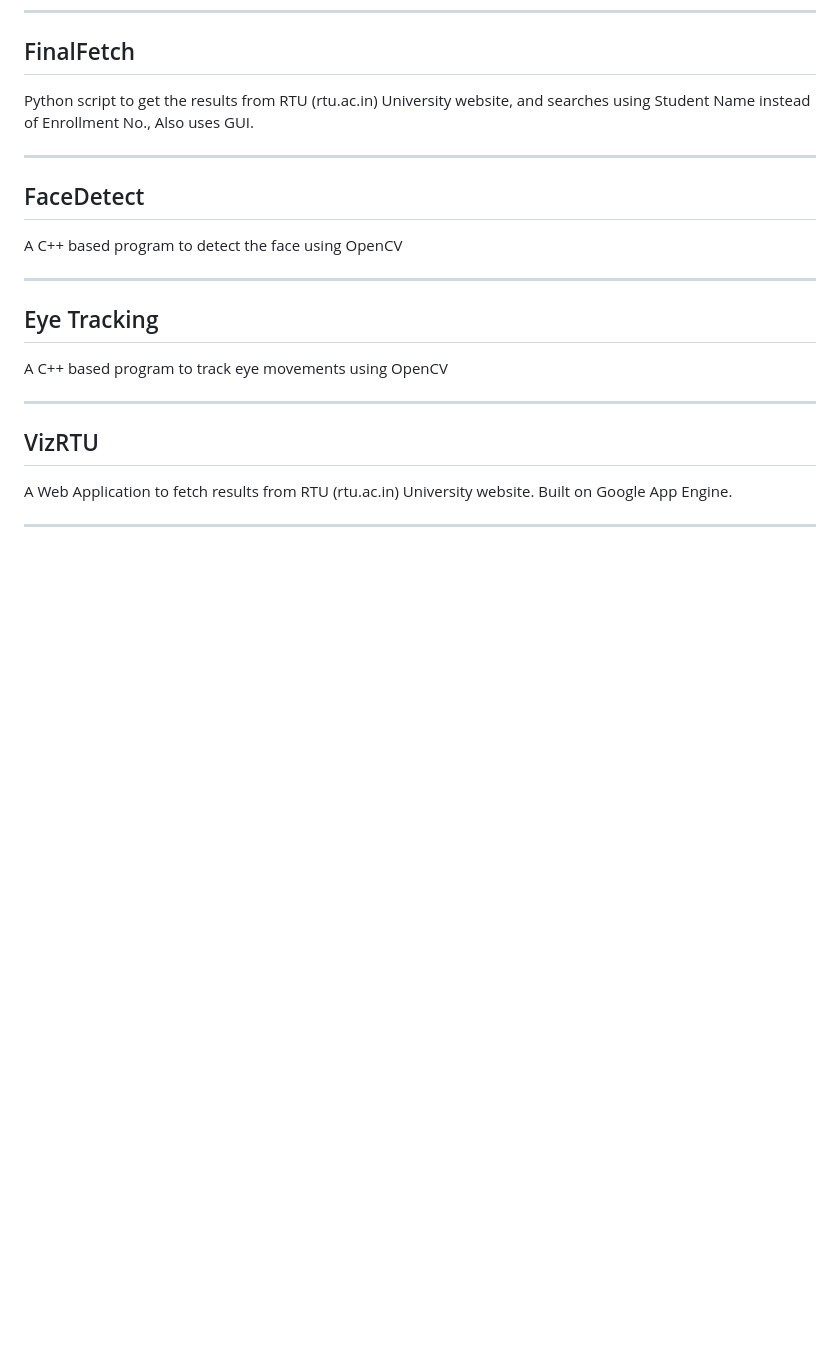
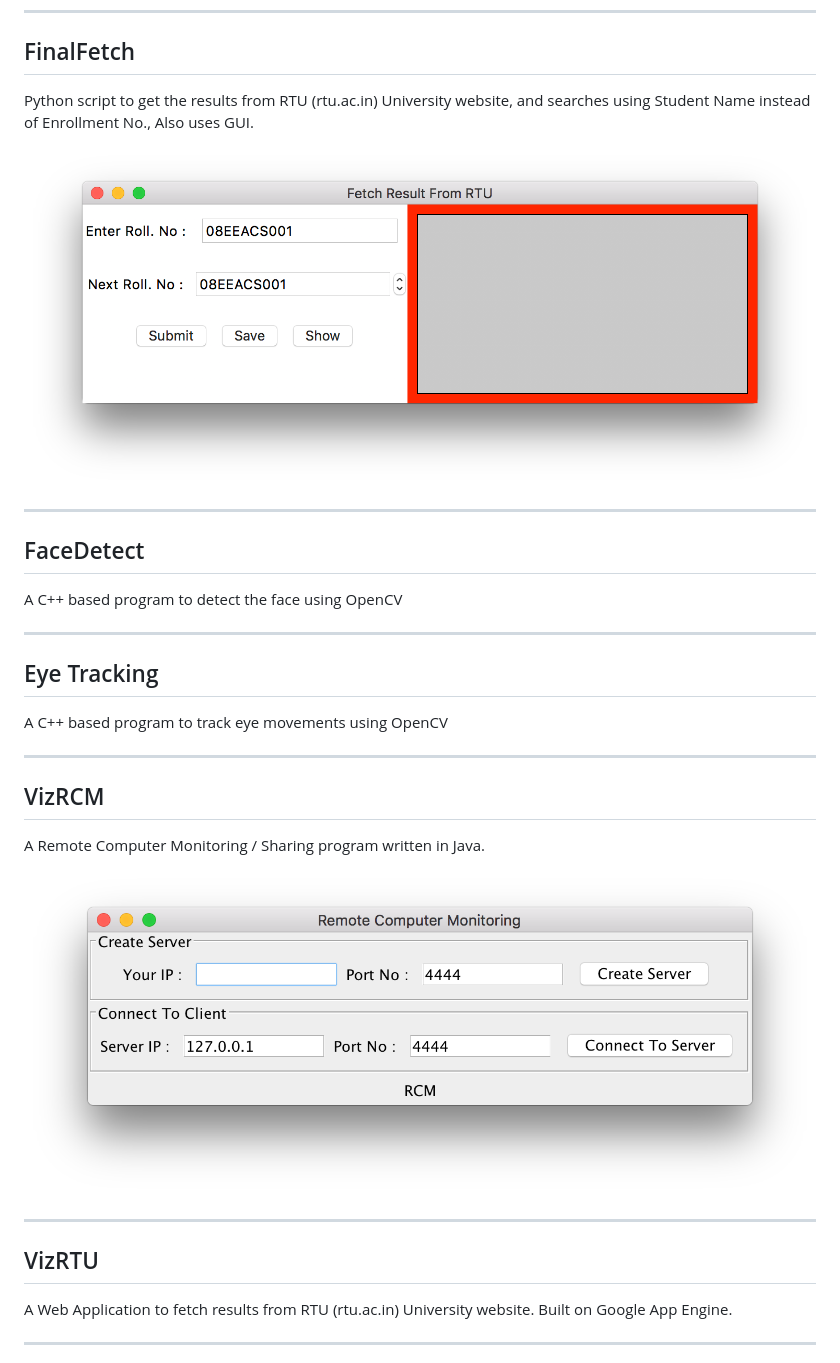
Before and after one commit to vs4vijay/academic-projects, a Markdown page: README.md, the part around one of its changes. Drawn GitHub-style; pictures changed too: screenshots/FinalFetch.png (added), screenshots/VizRCM.png (added); blank space fills up the shorter version.

Commit message:
Add Screenshots

```diff
--- a/README.md
+++ b/README.md
@@ -31,6 +35,8 @@ A simple python script to send SMS using command line
 
 Python script to get the results from RTU (rtu.ac.in) University website, and searches using Student Name instead of Enrollment No., Also uses GUI.
 
+![FinalFetch](/screenshots/FinalFetch.png)
+
 ---
 
 ## FaceDetect
@@ -42,6 +48,14 @@ A C++ based program to detect the face using OpenCV
 ## Eye Tracking
 
 A C++ based program to track eye movements using OpenCV
+
+---
+
+## VizRCM
+
+A Remote Computer Monitoring / Sharing program written in Java.
+
+![VizRCM](/screenshots/VizRCM.png)
 
 ---
 
```
Also changed, not shown: other parts of README.md (+9 -1 lines), screenshots/ScreenCapture.png (added), screenshots/SmsGUI.png (added).
